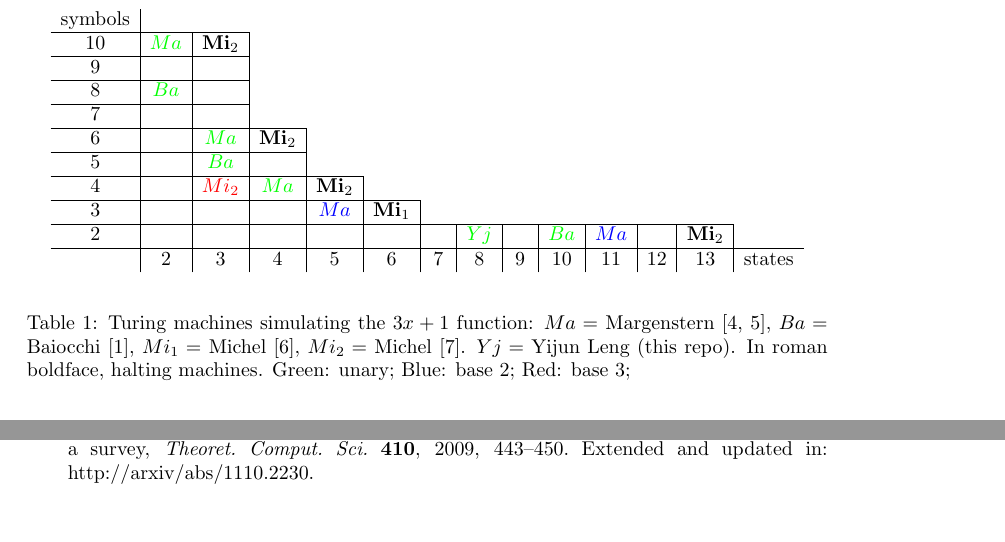
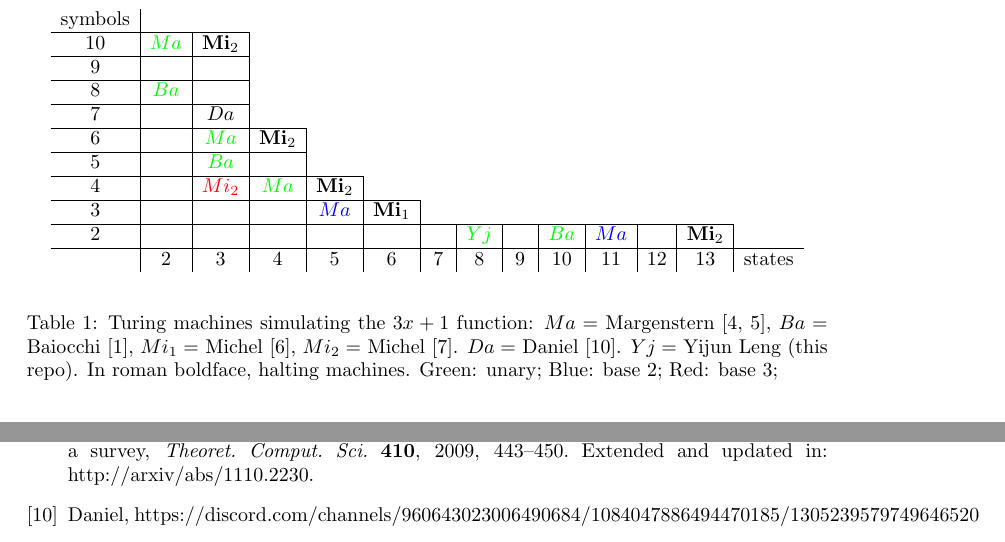
Before and after one commit to lengyijun/collatz_function, a LaTeX paper (table.tex): two parts of pages 3 and 8 of 8, joined at a grey line, cut so that both start at the same text. Compiled offline with pdfLaTeX.

Commit message:
https://discord.com/channels/960643023006490684/1084047886494470185/1305239579749646520

```diff
--- a/table.tex
+++ b/table.tex
@@ -118,7 +118,7 @@ $$\begin{array}{c|c|c|c|c|c|c|c|c|c|c|c|c|c}
 10             & \textcolor{green}{Ma}    & \mbox{\bf Mi}_2& \multicolumn{11}{c}{}\\                       \cline{1-3}
 9              &       &      &\multicolumn{11}{c}{}\\                                  \cline{1-3}
 8              & \textcolor{green}{Ba}    &      &\multicolumn{11}{c}{}\\                                  \cline{1-3}
-7              &       &      &\multicolumn{11}{c}{}\\                                  \cline{1-4}
+7              &       & Da   			 &\multicolumn{11}{c}{}\\                                  \cline{1-4}
 6              &       & \textcolor{green}{Ma}   &  \mbox{\bf Mi}_2 & \multicolumn{10}{c}{}\\          \cline{1-4}
 5              &       & \textcolor{green}{Ba}   &                  & \multicolumn{10}{c}{}\\          \cline{1-5}
 4              &       & \textcolor{red}{Mi_2} & \textcolor{green}{Ma}               &\mbox{\bf Mi}_2 & \multicolumn{9}{c}{}\\         \cline{1-6}
@@ -131,6 +131,7 @@ $Ma=$ Margenstern \cite{Ma98,Ma00},
 $Ba=$ Baiocchi \cite{Ba98},
 $Mi_1=$ Michel \cite{Mi93},
 $Mi_2=$ Michel \cite{Mi14}.
+$Da=$ Daniel \cite{Da24}.
 $Yj=$ Yijun Leng (this repo).
 In roman boldface, halting machines.
 Green: unary;
@@ -465,6 +466,7 @@ in \cite{La10}, 105--128.
 a survey, \emph{Theoret. Comput. Sci.} {\bf 410}, 2009, 443--450.
 Extended and updated in: http://arxiv/abs/1110.2230.
 
+\bibitem{Da24} Daniel, https://discord.com/channels/960643023006490684/1084047886494470185/1305239579749646520
 
 \end{thebibliography}
 
```
